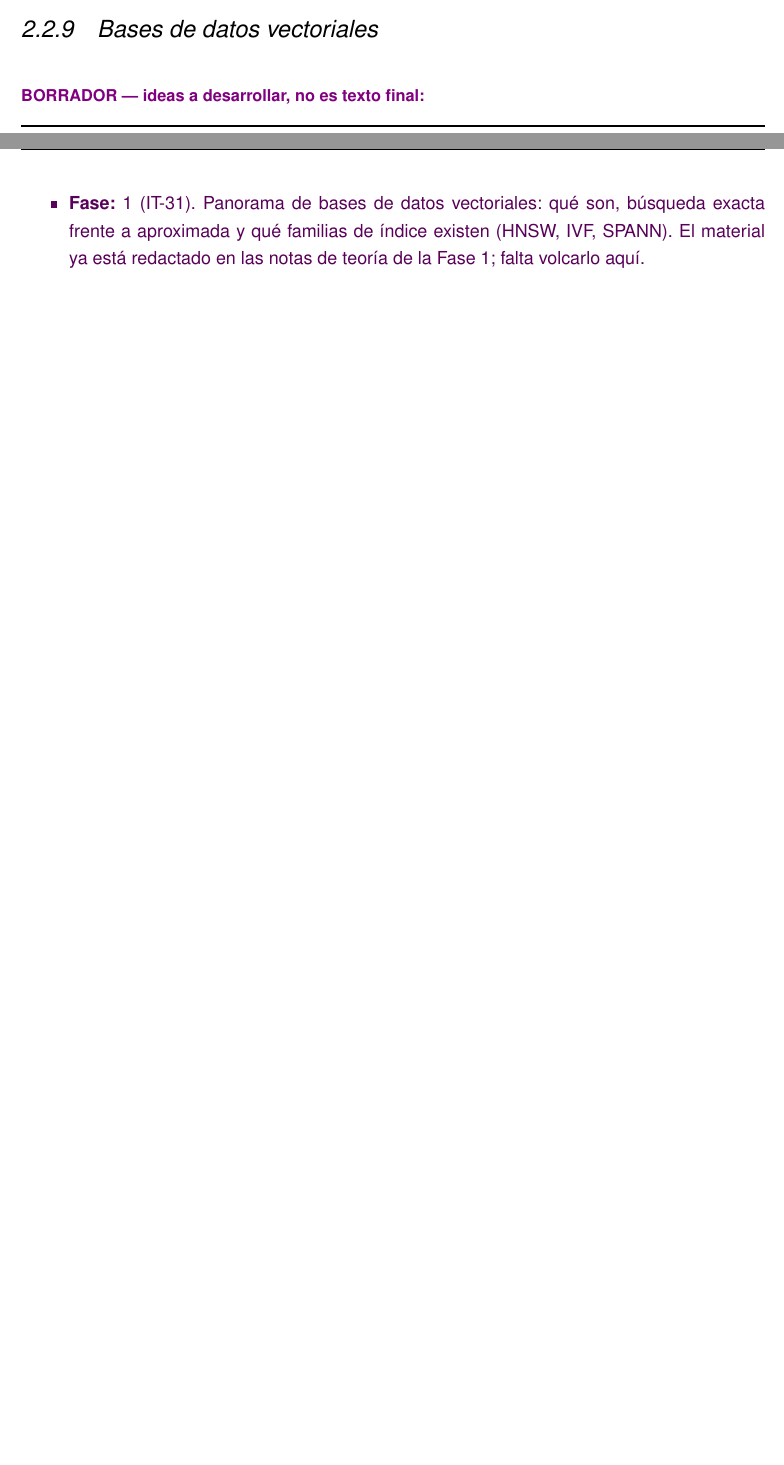
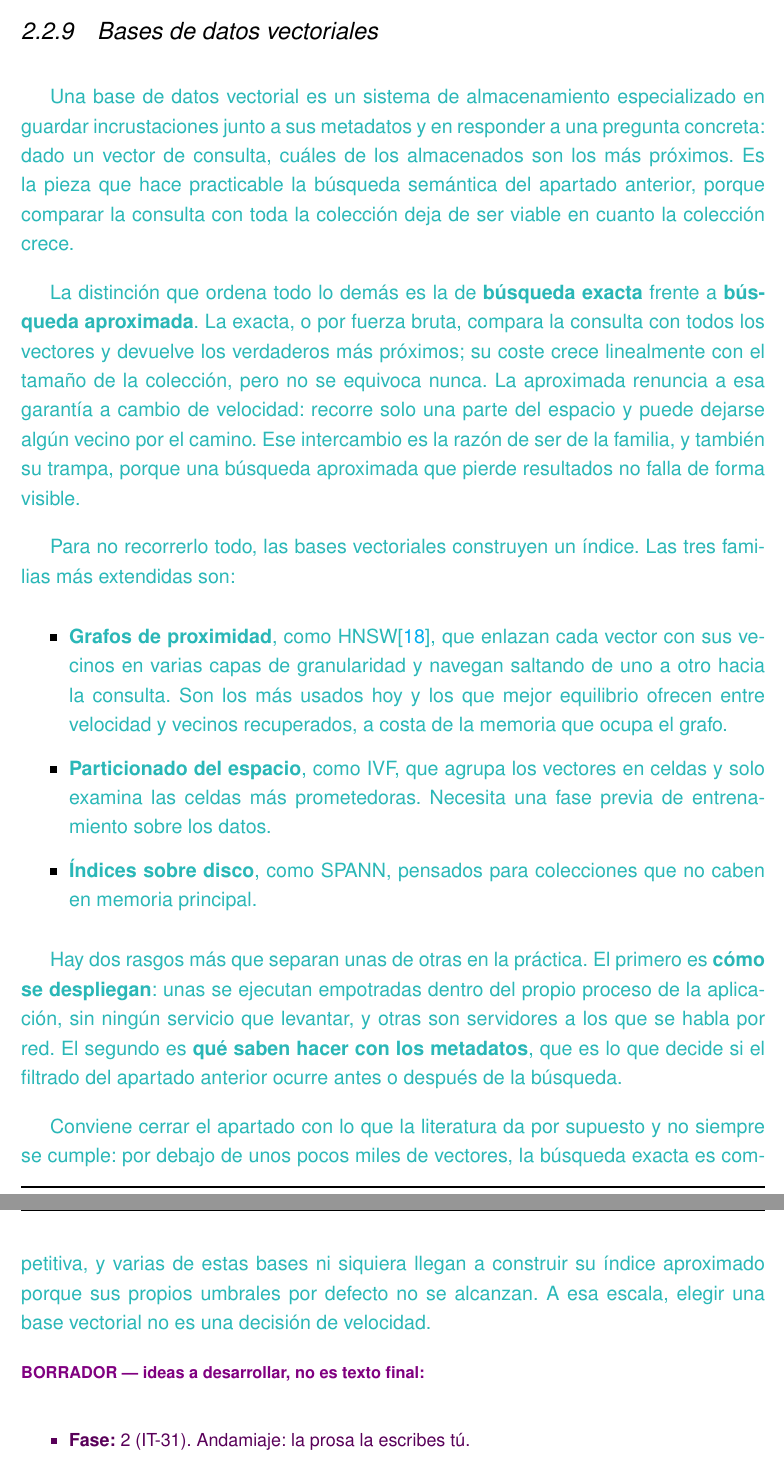
Before and after one commit to samubp10/tfg-recomendador-uja, a LaTeX document (memoria/main.tex, which reads memoria/capitulos/Antecedentes.tex): two parts of pages 36 and 37 of 120 before the commit and two parts of pages 37 and 38 of 122 after it, joined at a grey line, cut so that both start at the same text, the shorter picture padded with empty space. Compiled offline with pdfLaTeX.

Commit message:
docs(doc): andamiaje del apartado de bases de datos vectoriales
Estaba vacio, con solo un borrador. Cubre que es una base vectorial, la
distincion entre busqueda exacta y aproximada, las tres familias de indice, y
los dos rasgos que separan a unas de otras en la practica: si se despliegan
empotradas o como servidor, y que saben hacer con los metadatos.

Cierra con lo que prepara al lector para el Capitulo 5: por debajo de unos
pocos miles de vectores la busqueda exacta es competitiva y varias de estas
bases ni construyen su indice aproximado. Sin esa frase, el resultado de que la
fuerza bruta gane parece un fallo del experimento.

Queda anotado que IVF y SPANN estan sin citar, y que hay que buscarles
referencia o quitarlos y dejar solo HNSW, que es el unico que aparece de verdad
en las tres candidatas.

```diff
--- a/memoria/capitulos/Antecedentes.tex
+++ b/memoria/capitulos/Antecedentes.tex
@@ -367,10 +367,48 @@ El \textit{Mean Reciprocal Rank} (MRR) comprueba si el documento está en la pos
 \subsection{Bases de datos vectoriales}
 \label{subsec:vectordb_concepto}
 
+\textcolor{borrador2}{Una base de datos vectorial es un sistema de almacenamiento
+  especializado en guardar incrustaciones junto a sus metadatos y en responder a una pregunta
+  concreta: dado un vector de consulta, cuáles de los almacenados son los más próximos. Es la
+  pieza que hace practicable la búsqueda semántica del apartado anterior, porque comparar la
+  consulta con toda la colección deja de ser viable en cuanto la colección crece.}
+
+\textcolor{borrador2}{La distinción que ordena todo lo demás es la de \textbf{búsqueda exacta}
+  frente a \textbf{búsqueda aproximada}. La exacta, o por fuerza bruta, compara la consulta con
+  todos los vectores y devuelve los verdaderos más próximos; su coste crece linealmente con el
+  tamaño de la colección, pero no se equivoca nunca. La aproximada renuncia a esa garantía a
+  cambio de velocidad: recorre solo una parte del espacio y puede dejarse algún vecino por el
+  camino. Ese intercambio es la razón de ser de la familia, y también su trampa, porque una
+  búsqueda aproximada que pierde resultados no falla de forma visible.}
+
+\textcolor{borrador2}{Para no recorrerlo todo, las bases vectoriales construyen un índice.
+  Las tres familias más extendidas son:}
+
+\begin{itemize}
+  \item \textcolor{borrador2}{\textbf{Grafos de proximidad}, como HNSW\cite{malkov2020hnsw},
+        que enlazan cada vector con sus vecinos en varias capas de granularidad y navegan
+        saltando de uno a otro hacia la consulta. Son los más usados hoy y los que mejor
+        equilibrio ofrecen entre velocidad y vecinos recuperados, a costa de la memoria que
+        ocupa el grafo.}
+  \item \textcolor{borrador2}{\textbf{Particionado del espacio}, como IVF, que agrupa los
+        vectores en celdas y solo examina las celdas más prometedoras. Necesita una fase previa
+        de entrenamiento sobre los datos.}
+  \item \textcolor{borrador2}{\textbf{Índices sobre disco}, como SPANN, pensados para
+        colecciones que no caben en memoria principal.}
+\end{itemize}
+
+\textcolor{borrador2}{Hay dos rasgos más que separan unas de otras en la práctica. El primero
+  es \textbf{cómo se despliegan}: unas se ejecutan empotradas dentro del propio proceso de la
+  aplicación, sin ningún servicio que levantar, y otras son servidores a los que se habla por
+  red. El segundo es \textbf{qué saben hacer con los metadatos}, que es lo que decide si el
+  filtrado del apartado anterior ocurre antes o después de la búsqueda.}
+
+\textcolor{borrador2}{Conviene cerrar el apartado con lo que la literatura da por supuesto y no
+  siempre se cumple: por debajo de unos pocos miles de vectores, la búsqueda exacta es
+  competitiva, y varias de estas bases ni siquiera llegan a construir su índice aproximado
+  porque sus propios umbrales por defecto no se alcanzan. A esa escala, elegir una base
+  vectorial no es una decisión de velocidad.}
+
 \begin{borrador}
-  \item \textbf{Fase:} 1 (IT-31). Panorama de bases de datos vectoriales: qué son,
-  búsqueda exacta frente a aproximada y qué familias de índice existen
-  (HNSW, IVF, SPANN). El material ya está redactado en las notas de teoría
-  de la Fase 1; falta volcarlo aquí.
-  \item Este apartado describe \emph{qué existe}. La comparativa experimental
-  entre candidatas y el ADR-0004 van en el Capítulo~\ref{cap:materialesymetodos}.
+  \item \textbf{Fase:} 2 (IT-31). Andamiaje: la prosa la escribes tú.
+  \item \textbf{Las tres familias de índice están sin citar salvo HNSW}, que sí tiene su
```
Also changed, not shown: memoria/capitulos/Antecedentes.tex (10 more changed lines).
